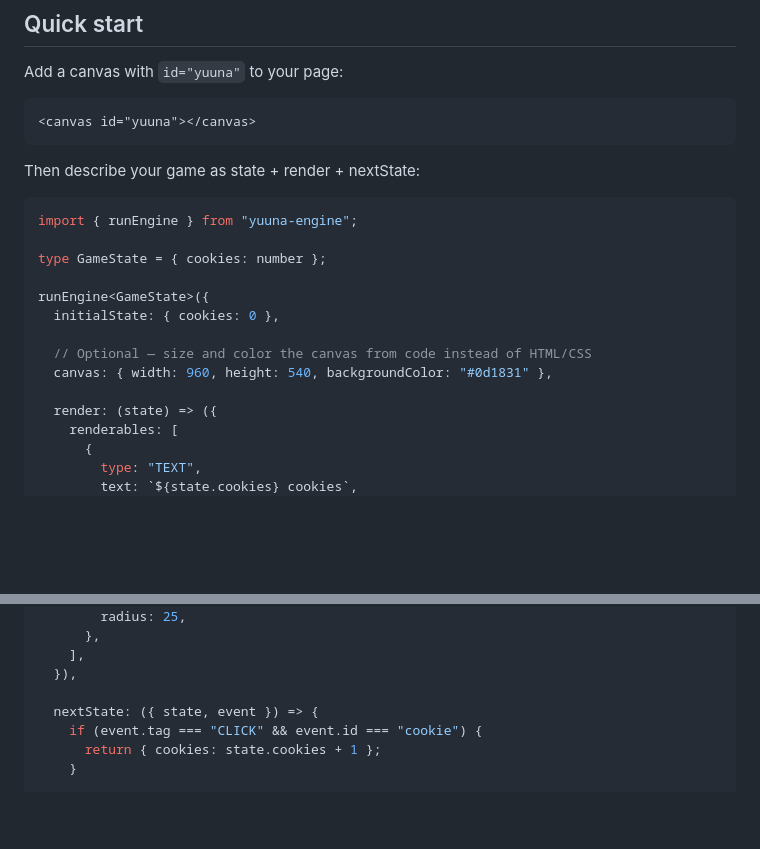
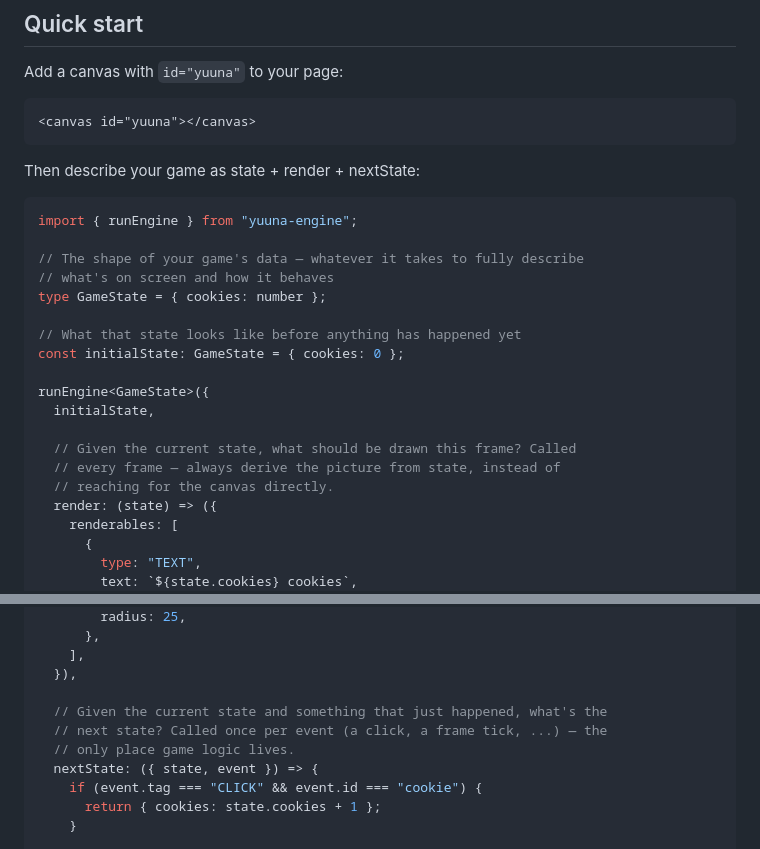
Before and after one commit to lucy-dot-exe/yuuna, a Markdown page: README.md, 2 parts joined by grey strips. Drawn GitHub-style; blank space fills up the shorter version.

Commit message:
Restructure the README quick start example
Drops the optional canvas sizing/color prop, which was crowding out the
actual point of the example, and adds a comment to state, initialState,
render, and nextState each explaining its role — so a first-time reader
comes away understanding the state-machine shape before anything else.

````diff
--- a/README.md
+++ b/README.md
@@ -32,14 +32,19 @@ Then describe your game as state + render + nextState:
 ```ts
 import { runEngine } from "yuuna-engine";
 
+// The shape of your game's data — whatever it takes to fully describe
+// what's on screen and how it behaves
 type GameState = { cookies: number };
 
+// What that state looks like before anything has happened yet
+const initialState: GameState = { cookies: 0 };
+
 runEngine<GameState>({
-  initialState: { cookies: 0 },
+  initialState,
 
-  // Optional — size and color the canvas from code instead of HTML/CSS
-  canvas: { width: 960, height: 540, backgroundColor: "#0d1831" },
-
+  // Given the current state, what should be drawn this frame? Called
+  // every frame — always derive the picture from state, instead of
+  // reaching for the canvas directly.
   render: (state) => ({
     renderables: [
       {
@@ -59,6 +64,9 @@ runEngine<GameState>({
     ],
   }),
 
+  // Given the current state and something that just happened, what's the
+  // next state? Called once per event (a click, a frame tick, ...) — the
+  // only place game logic lives.
   nextState: ({ state, event }) => {
     if (event.tag === "CLICK" && event.id === "cookie") {
       return { cookies: state.cookies + 1 };
````
